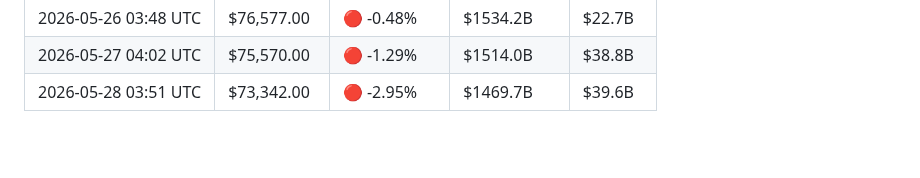
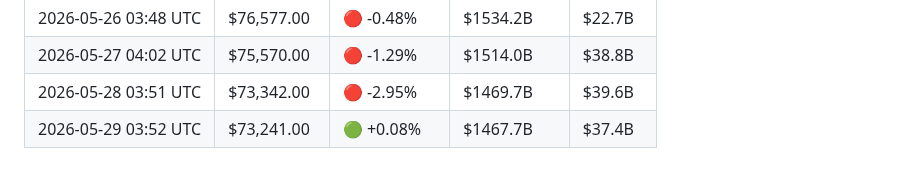
Before and after one commit to YTxFSGAMERz/Random-Walk-Hypothesis, a Markdown page: market_log.md, the part around the change. GitHub-like rendering; blank space fills up the shorter version.

Commit message:
📊 Daily BTC update — 2026-05-29

```diff
--- a/market_log.md
+++ b/market_log.md
@@ -47,3 +47,4 @@
 | 2026-05-26 03:48 UTC | $76,577.00 | 🔴 -0.48% | $1534.2B | $22.7B |
 | 2026-05-27 04:02 UTC | $75,570.00 | 🔴 -1.29% | $1514.0B | $38.8B |
 | 2026-05-28 03:51 UTC | $73,342.00 | 🔴 -2.95% | $1469.7B | $39.6B |
+| 2026-05-29 03:52 UTC | $73,241.00 | 🟢 +0.08% | $1467.7B | $37.4B |
```
